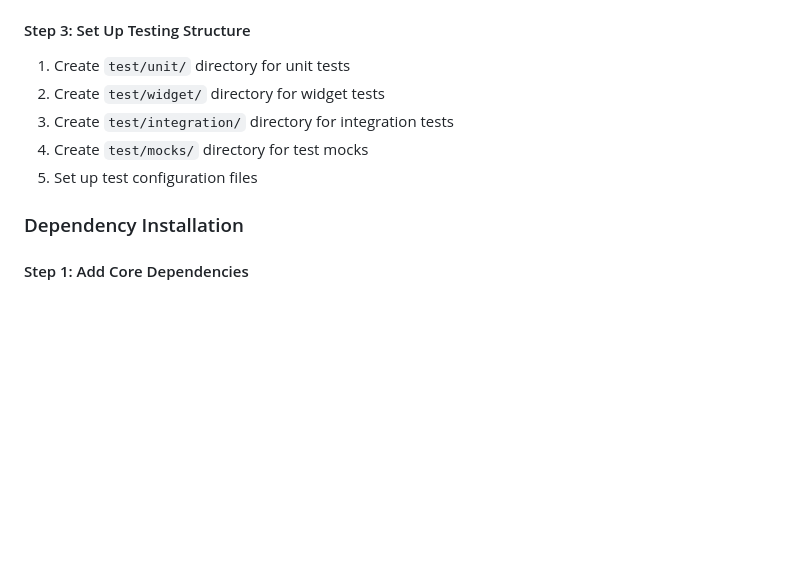
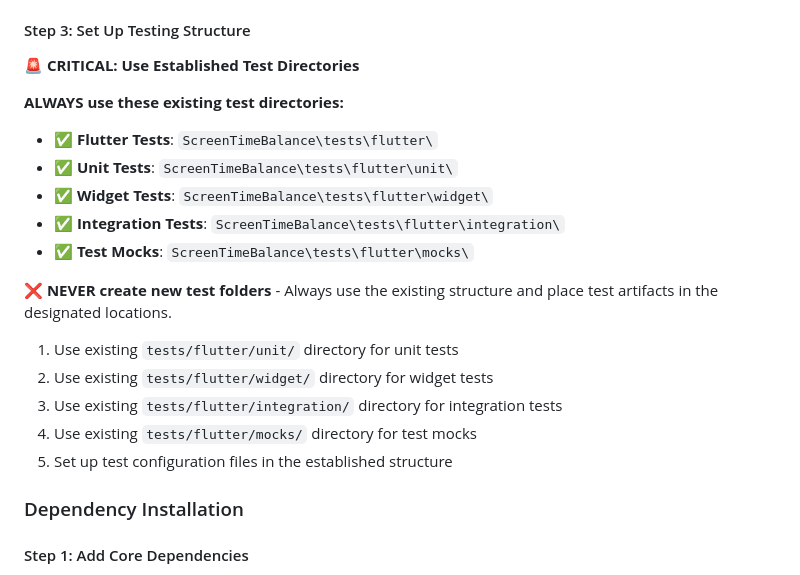
Before and after one commit to rahulgupta-nitjsr/ScreenTimeBalance_App, a Markdown page: memory-bank/Implementation-plan.md, the part around the change. Drawn GitHub-style; blank space fills up the shorter version.

Commit message:
Documentation: Add critical test directory usage rules

```diff
--- a/memory-bank/Implementation-plan.md
+++ b/memory-bank/Implementation-plan.md
@@ -116,11 +116,22 @@ This implementation plan references **Testing-Plan.md** for detailed test cases,
 6. Create `lib/utils/` directory for helper functions
 
 #### Step 3: Set Up Testing Structure
-1. Create `test/unit/` directory for unit tests
-2. Create `test/widget/` directory for widget tests
-3. Create `test/integration/` directory for integration tests
-4. Create `test/mocks/` directory for test mocks
-5. Set up test configuration files
+**🚨 CRITICAL: Use Established Test Directories**
+
+**ALWAYS use these existing test directories:**
+- ✅ **Flutter Tests**: `ScreenTimeBalance\tests\flutter\`
+- ✅ **Unit Tests**: `ScreenTimeBalance\tests\flutter\unit\`
+- ✅ **Widget Tests**: `ScreenTimeBalance\tests\flutter\widget\`
+- ✅ **Integration Tests**: `ScreenTimeBalance\tests\flutter\integration\`
+- ✅ **Test Mocks**: `ScreenTimeBalance\tests\flutter\mocks\`
+
+**❌ NEVER create new test folders** - Always use the existing structure and place test artifacts in the designated locations.
+
+1. Use existing `tests/flutter/unit/` directory for unit tests
+2. Use existing `tests/flutter/widget/` directory for widget tests
+3. Use existing `tests/flutter/integration/` directory for integration tests
+4. Use existing `tests/flutter/mocks/` directory for test mocks
+5. Set up test configuration files in the established structure
 
 ### Dependency Installation
 
```
Also changed, not shown: memory-bank/Tech-Stack.md (+11 -0 lines), 1 other file.
